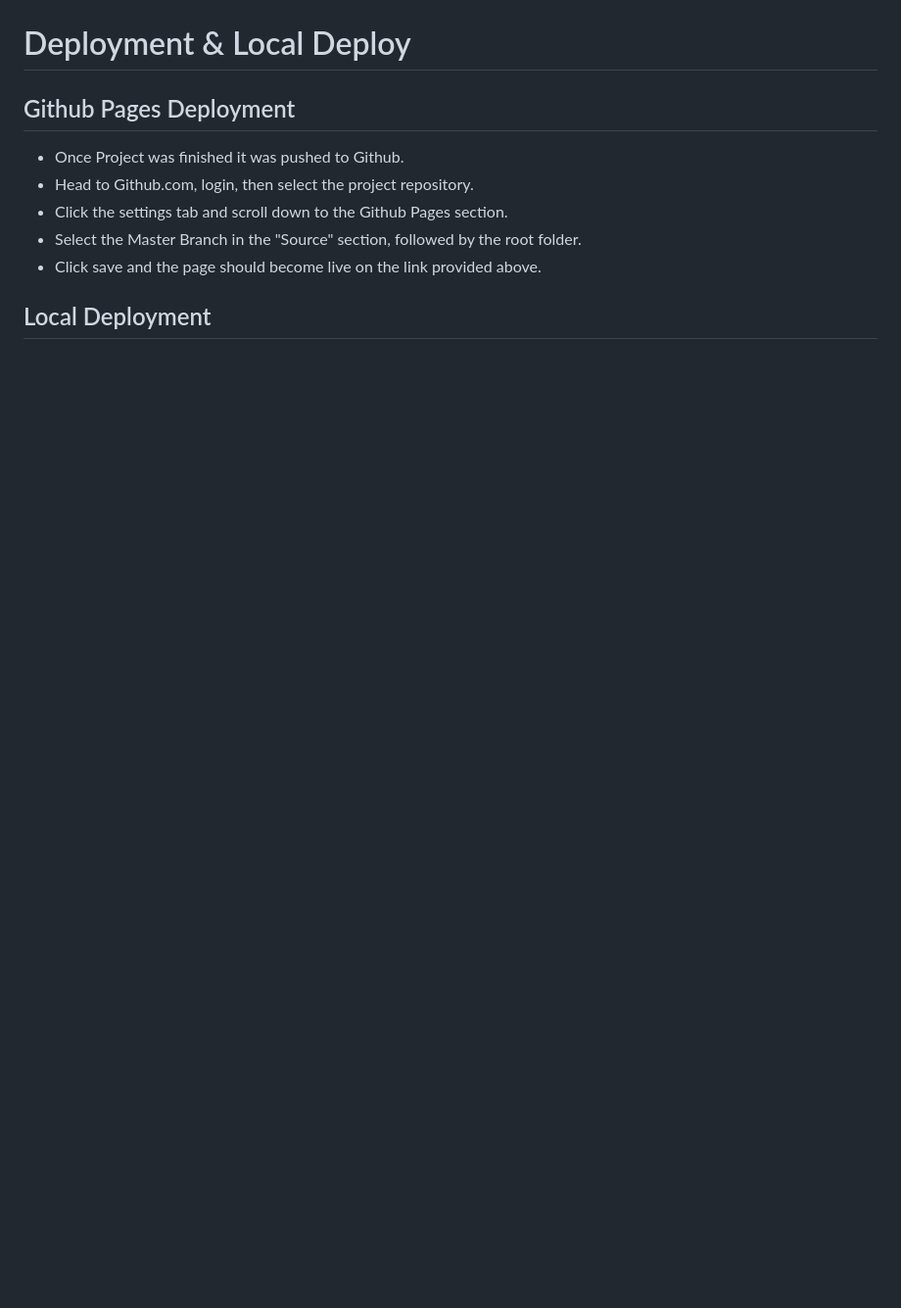
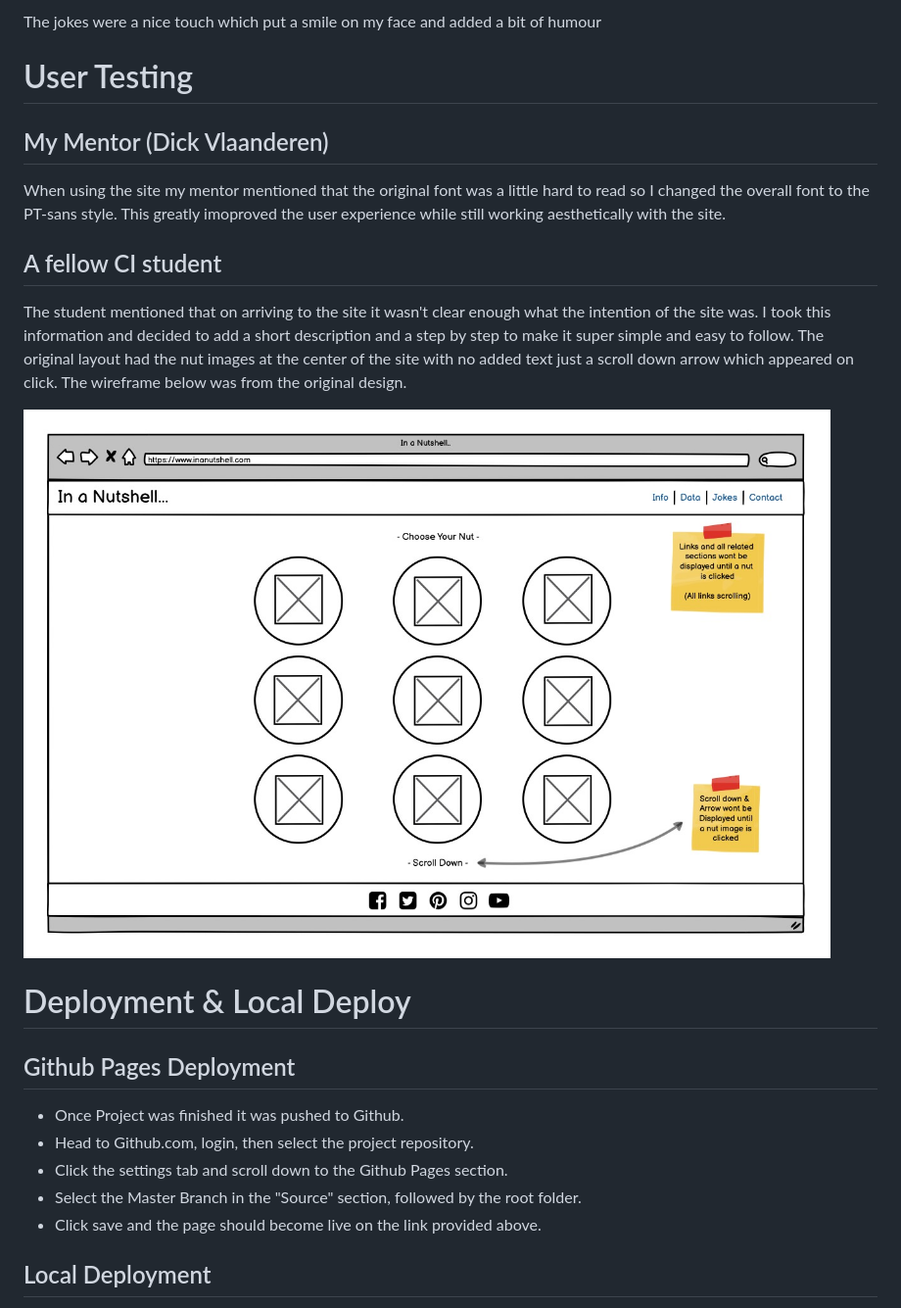
Before and after one commit to jacobroos87/In-a-Nutshell, a Markdown page: README.md, the part around one of its changes. Shown at 98% size. GitHub-like rendering; pictures changed too: assets/images/readme-images/original-landing.jpg (added); blank space fills up the shorter version.

```diff
--- a/README.md
+++ b/README.md
@@ -252,3 +333,19 @@ This error isn't present in any of the other browsers.
+The jokes were a nice touch which put a smile on my face and added a bit of humour
+
+# User Testing
+
+## My Mentor (Dick Vlaanderen)
+
+When using the site my mentor mentioned that the original font was a little hard to read so I changed the overall font to the PT-sans style.
+This greatly imoproved the user experience while still working aesthetically with the site.
+
+## A fellow CI student
+
+The student mentioned that on arriving to the site it wasn't clear enough what the intention of the site was.  I took this information and decided to
+add a short description and a step by step to make it super simple and easy to follow.  The original layout had the nut images at the center of the
+site with no added text just a scroll down arrow which appeared on click.  The wireframe below was from the original design.
+
+![Original Landing Page](assets/images/readme-images/original-landing.jpg)
 
 
 # Deployment & Local Deploy
```
Also changed, not shown: other parts of README.md (+82 -1 lines), assets/images/readme-images/specone.jpg (added), assets/images/readme-images/specresults.jpg (added), assets/images/readme-images/specthree.jpg (added), assets/images/readme-images/spectwo.jpg (added).
